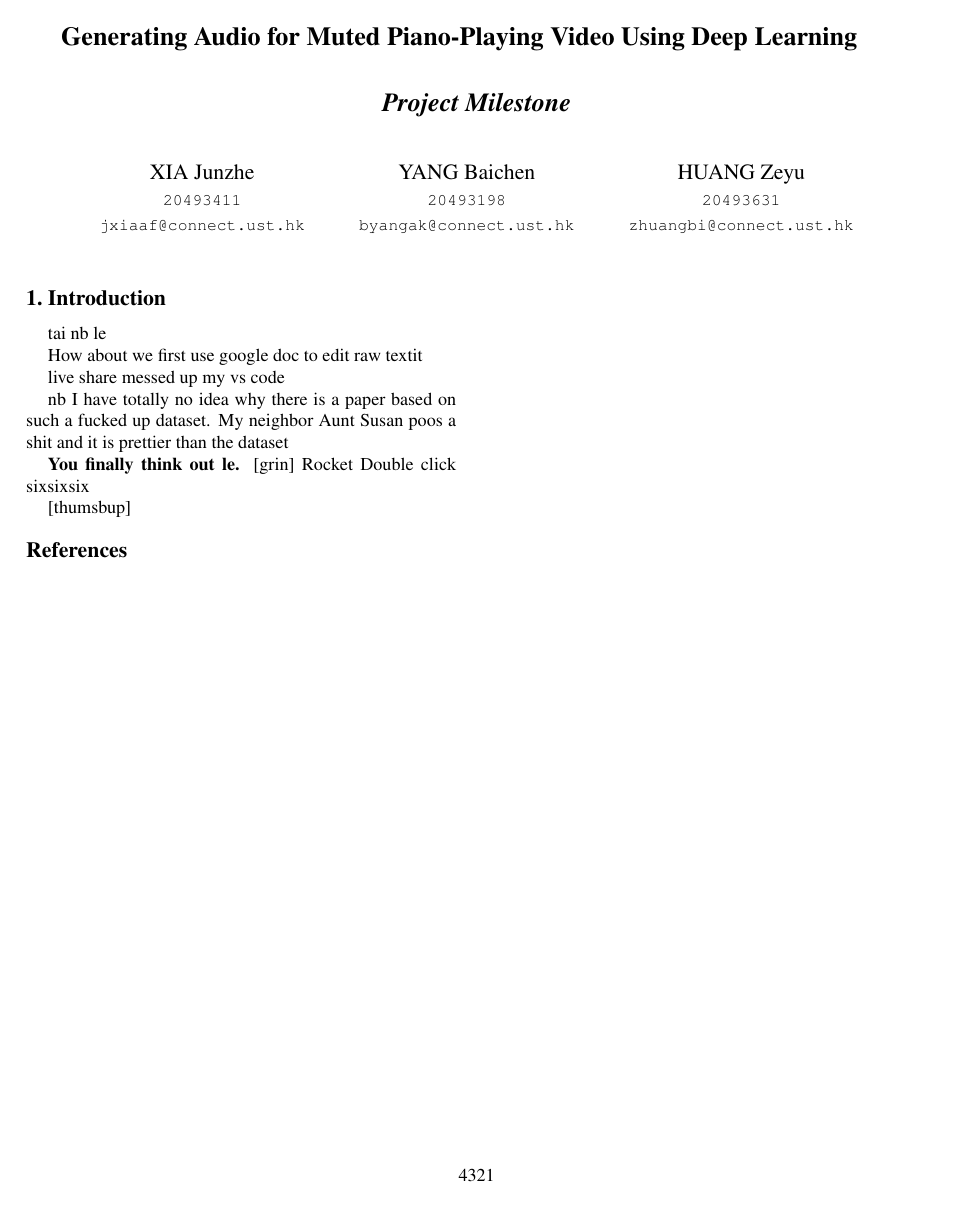
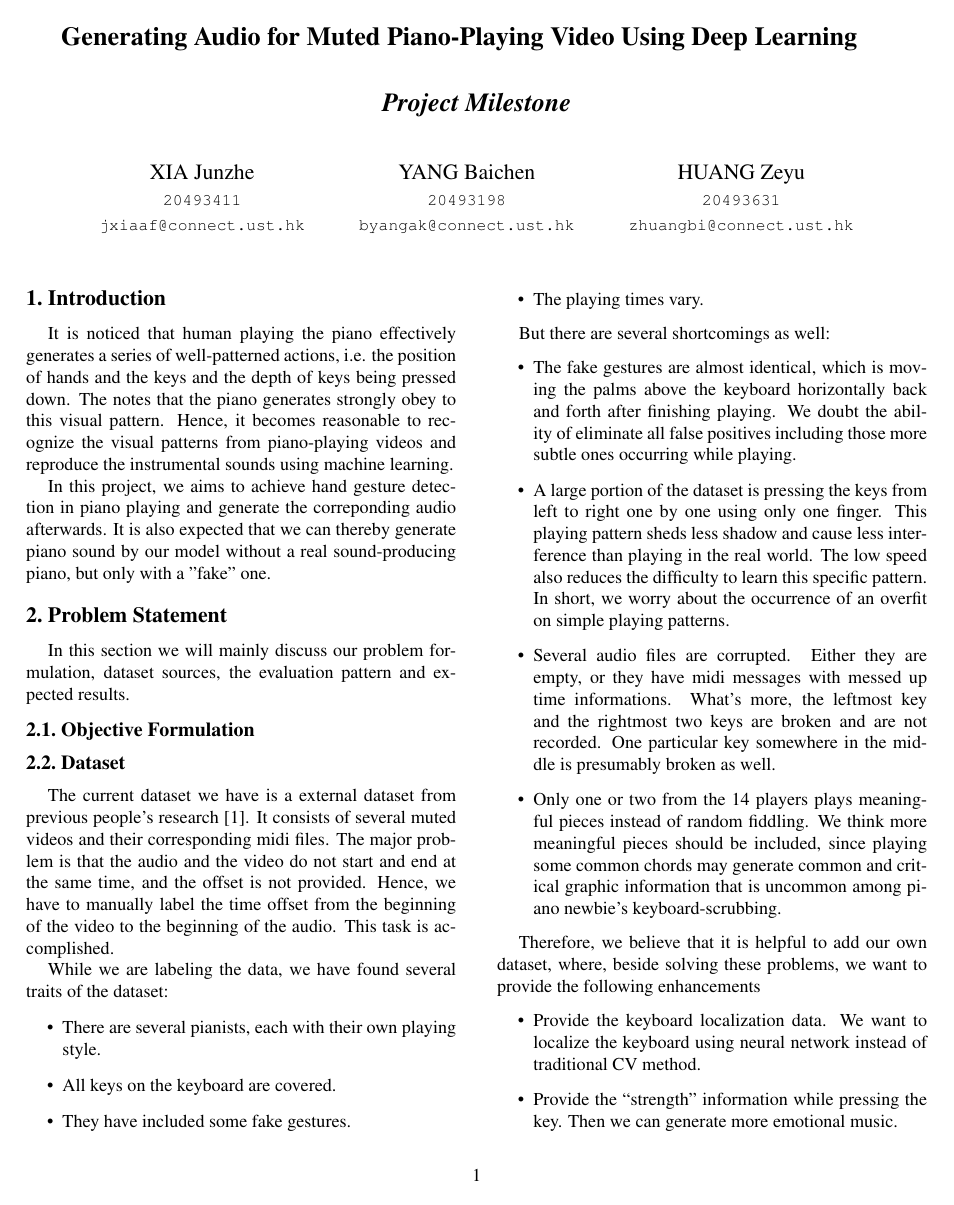
Before and after one commit to ppfish45/AI-Pianist, a LaTeX document (document/milestone/main.tex): the whole page before the commit and page 1 of 2 after it. Compiled offline with pdfLaTeX.

```diff
--- a/document/milestone/main.tex
+++ b/document/milestone/main.tex
@@ -21,7 +21,7 @@
 
 % Pages are numbered in submission mode, and unnumbered in camera-ready
 %\ifcvprfinal\pagestyle{empty}\fi
-\setcounter{page}{4321}
+\setcounter{page}{1}
 \begin{document}
 
 %%%%%%%%% TITLE
@@ -47,21 +47,45 @@
 
 %%%%%%%%% BODY TEXT
 \section{Introduction}
+It is noticed that human playing the piano effectively generates a series of well-patterned actions,
+i.e. the position of hands and the keys and the depth of keys being pressed down.
+The notes that the piano generates strongly obey to this visual pattern.
+Hence, it becomes reasonable to recognize the visual patterns from piano-playing videos and reproduce the instrumental sounds using machine learning.
 
-tai nb le
+In this project, we aims to achieve hand gesture detection in piano playing and generate the correponding audio afterwards.
+It is also expected that we can thereby generate piano sound by our model without a real sound-producing piano, but only with a "fake" one.
 
-How about we first use google doc to edit raw textit
+\section{Problem Statement}
+In this section we will mainly discuss our problem formulation, dataset sources, the evaluation pattern and expected results.
 
-live share messed up my vs code
+    \subsection{Objective Formulation}
 
+    \subsection{Dataset}
+    The current dataset we have is a external dataset from previous people’s research [1].
+    It consists of several muted videos and their corresponding midi files.
+    The major problem is that the audio and the video do not start and end at the same time, and the offset is not provided.
+    Hence, we have to manually label the time offset from the beginning of the video to the beginning of the audio.
+    This task is accomplished.
 
+    While we are labeling the data, we have found several traits of the dataset:
+    \begin{itemize}
+        \item There are several pianists, each with their own playing style.
+        \item All keys on the keyboard are covered.
+        \item They have included some fake gestures.
+        \item The playing times vary.
+    \end{itemize}
 
-nb
-I have totally no idea why there is a paper based on such a fucked up dataset.
-My neighbor Aunt Susan poos a shit and it is prettier than the dataset
+    But there are several shortcomings as well:
+    \begin{itemize}
+        \item The fake gestures are almost identical, which is moving the palms above the keyboard horizontally back and forth after finishing playing. We doubt the ability of eliminate all false positives including those more subtle ones occurring while playing.
+        \item A large portion of the dataset is pressing the keys from left to right one by one using only one finger. This playing pattern sheds less shadow and cause less interference than playing in the real world. The low speed also reduces the difficulty to learn this specific pattern. In short, we worry about the occurrence of an overfit on simple playing patterns.
+        \item Several audio files are corrupted. Either they are empty, or they have midi messages with messed up time informations. What’s more, the leftmost key and the rightmost two keys are broken and are not recorded. One particular key somewhere in the middle is presumably broken as well.
+        \item Only one or two from the 14 players plays meaningful pieces instead of random fiddling. We think more meaningful pieces should be included, since playing some common chords may generate common and critical graphic information that is uncommon among piano newbie’s keyboard-scrubbing.
+    \end{itemize}
 
-\textbf{You finally think out le.}
-[grin]
-Rocket
-Double click sixsixsix
+    Therefore, we believe that it is helpful to add our own dataset, where, beside solving these problems, we want to provide the following enhancements
+    \begin{itemize}
+        \item Provide the keyboard localization data. We want to localize the keyboard using neural network instead of traditional CV method.
+        \item Provide the “strength” information while pressing the key. Then we can generate more emotional music.
+    \end{itemize}
 
@@ -68,3 +93,3 @@
 
-[thumsbup]
+    \subsection{Evaluation and Expected Result}
 
```
Also changed, not shown: document/milestone/main.pdf, reference/PianistHandDetection.pdf (added), reference/VisualTranscription.pdf (added), document/milestone/main.tex (19 more changed lines), 8 other files.
